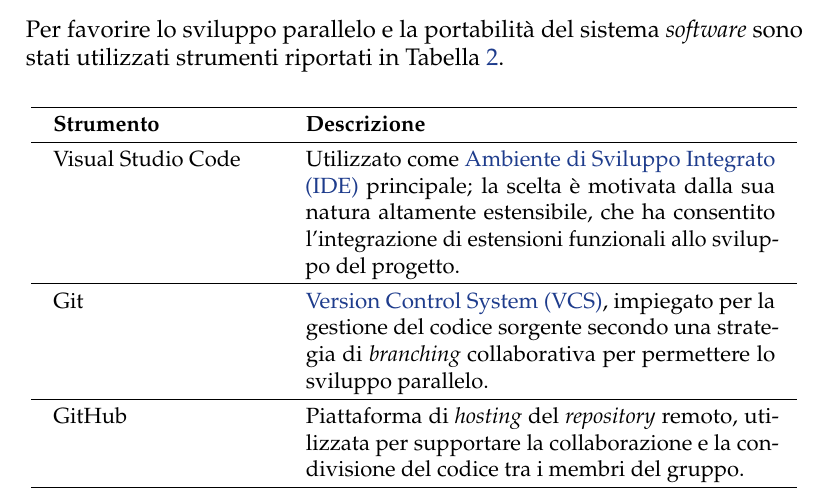
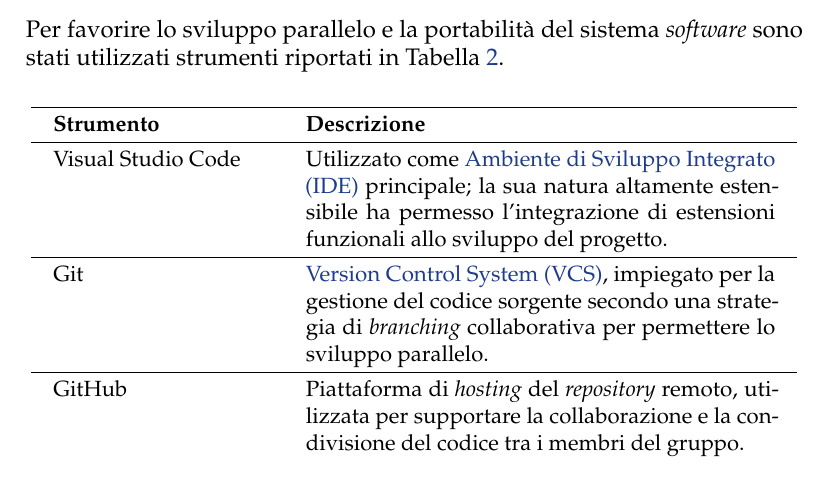
Before and after one commit to Jonnycp/Chain4Good, a LaTeX document (report/relazione/main.tex, which reads report/relazione/chapters/progettazione.tex): part of page 19 of 28, cut so that both start at the same text. Compiled offline with pdfLaTeX.

Commit message:
fix commento ide

```diff
--- a/report/relazione/chapters/progettazione.tex
+++ b/report/relazione/chapters/progettazione.tex
@@ -126,7 +126,7 @@
 			\hline
 			\textbf{Strumento} & \textbf{Descrizione} \\
 			\hline
-			Visual Studio Code & Utilizzato come \gls{ide} principale; la scelta è motivata dalla sua natura altamente estensibile, che ha consentito l’integrazione di estensioni funzionali allo sviluppo del progetto. \\
+			Visual Studio Code & Utilizzato come \gls{ide} principale; la sua natura altamente estensibile ha permesso l’integrazione di estensioni funzionali allo sviluppo del progetto. \\
 			\hline
 			Git & \gls{vcs}, impiegato per la gestione del codice sorgente secondo una strategia di \textit{branching} collaborativa per permettere lo sviluppo parallelo. \\
 			\hline
```
